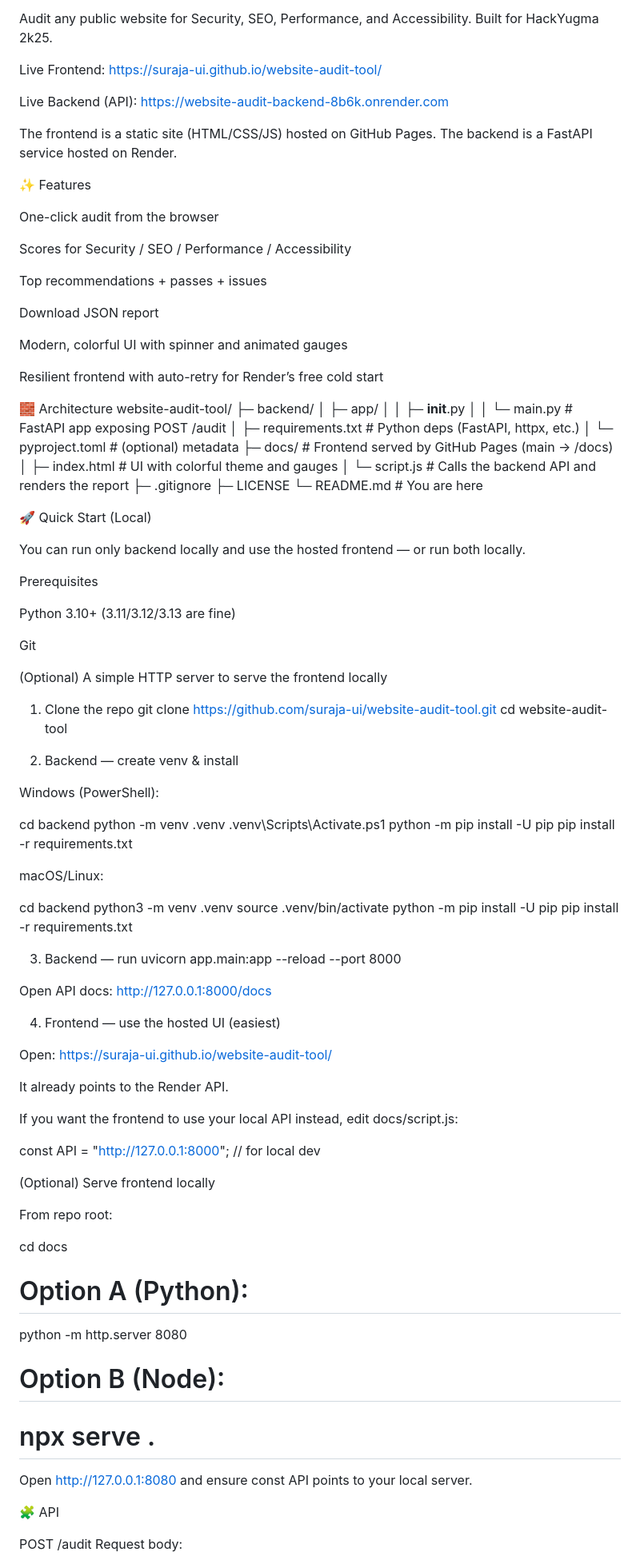
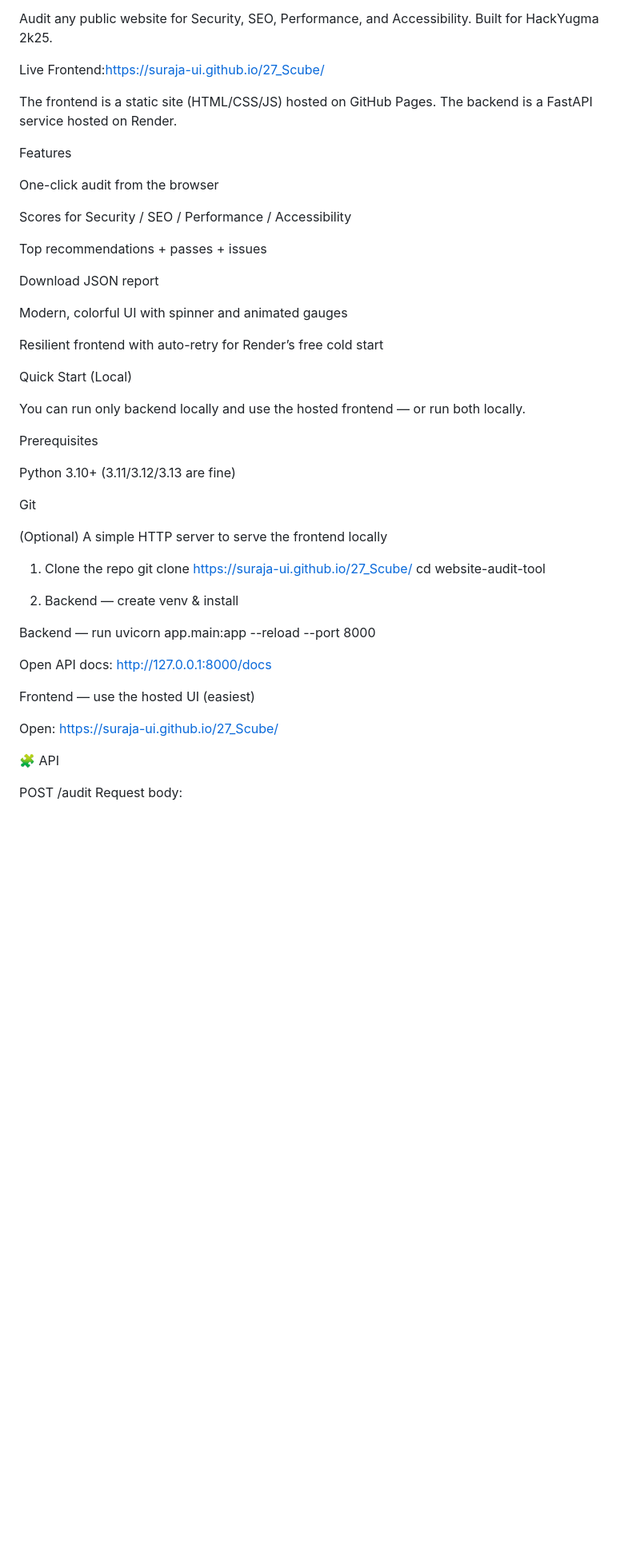
Before and after one commit to suraja-ui/27_Scube, a Markdown page: README.md, the part around the change printed below. Shown: that part at 80% size. Drawn GitHub-style; blank space fills up the shorter version.

```diff
--- a/README.md
+++ b/README.md
@@ -3,14 +3,14 @@ Website Audit Tool
 Audit any public website for Security, SEO, Performance, and Accessibility.
 Built for HackYugma 2k25.
 
-Live Frontend: https://suraja-ui.github.io/website-audit-tool/
+Live Frontend:https://suraja-ui.github.io/27_Scube/
 
-Live Backend (API): https://website-audit-backend-8b6k.onrender.com
+
 
 The frontend is a static site (HTML/CSS/JS) hosted on GitHub Pages.
 The backend is a FastAPI service hosted on Render.
 
-✨ Features
+ Features
 
 One-click audit from the browser
 
@@ -24,22 +24,9 @@ Modern, colorful UI with spinner and animated gauges
 
 Resilient frontend with auto-retry for Render’s free cold start
 
-🧱 Architecture
-website-audit-tool/
-├─ backend/
-│  ├─ app/
-│  │  ├─ __init__.py
-│  │  └─ main.py             # FastAPI app exposing POST /audit
-│  ├─ requirements.txt       # Python deps (FastAPI, httpx, etc.)
-│  └─ pyproject.toml         # (optional) metadata
-├─ docs/                     # Frontend served by GitHub Pages (main → /docs)
-│  ├─ index.html             # UI with colorful theme and gauges
-│  └─ script.js              # Calls the backend API and renders the report
-├─ .gitignore
-├─ LICENSE
-└─ README.md                 # You are here
 
-🚀 Quick Start (Local)
+
+ Quick Start (Local)
 
 You can run only backend locally and use the hosted frontend — or run both locally.
 
@@ -52,57 +39,24 @@ Git
 (Optional) A simple HTTP server to serve the frontend locally
 
 1) Clone the repo
-git clone https://github.com/suraja-ui/website-audit-tool.git
+git clone  https://suraja-ui.github.io/27_Scube/
 cd website-audit-tool
 
 2) Backend — create venv & install
 
-Windows (PowerShell):
 
-cd backend
-python -m venv .venv
-.venv\Scripts\Activate.ps1
-python -m pip install -U pip
-pip install -r requirements.txt
-
-
-macOS/Linux:
-
-cd backend
-python3 -m venv .venv
-source .venv/bin/activate
-python -m pip install -U pip
-pip install -r requirements.txt
-
-3) Backend — run
+ Backend — run
 uvicorn app.main:app --reload --port 8000
 
 
 Open API docs: http://127.0.0.1:8000/docs
 
-4) Frontend — use the hosted UI (easiest)
+ Frontend — use the hosted UI (easiest)
 
-Open: https://suraja-ui.github.io/website-audit-tool/
-
-It already points to the Render API.
-
-If you want the frontend to use your local API instead, edit docs/script.js:
-
-const API = "http://127.0.0.1:8000"; // for local dev
-
-(Optional) Serve frontend locally
-
-From repo root:
-
-cd docs
-# Option A (Python):
-python -m http.server 8080
-# Option B (Node):
-# npx serve .
+Open:  https://suraja-ui.github.io/27_Scube/
 
 
-Open http://127.0.0.1:8080
- and ensure const API points to your local server.
+
 
 🧩 API
 
```
Also changed, not shown: other parts of README.md (+8 -56 lines).
